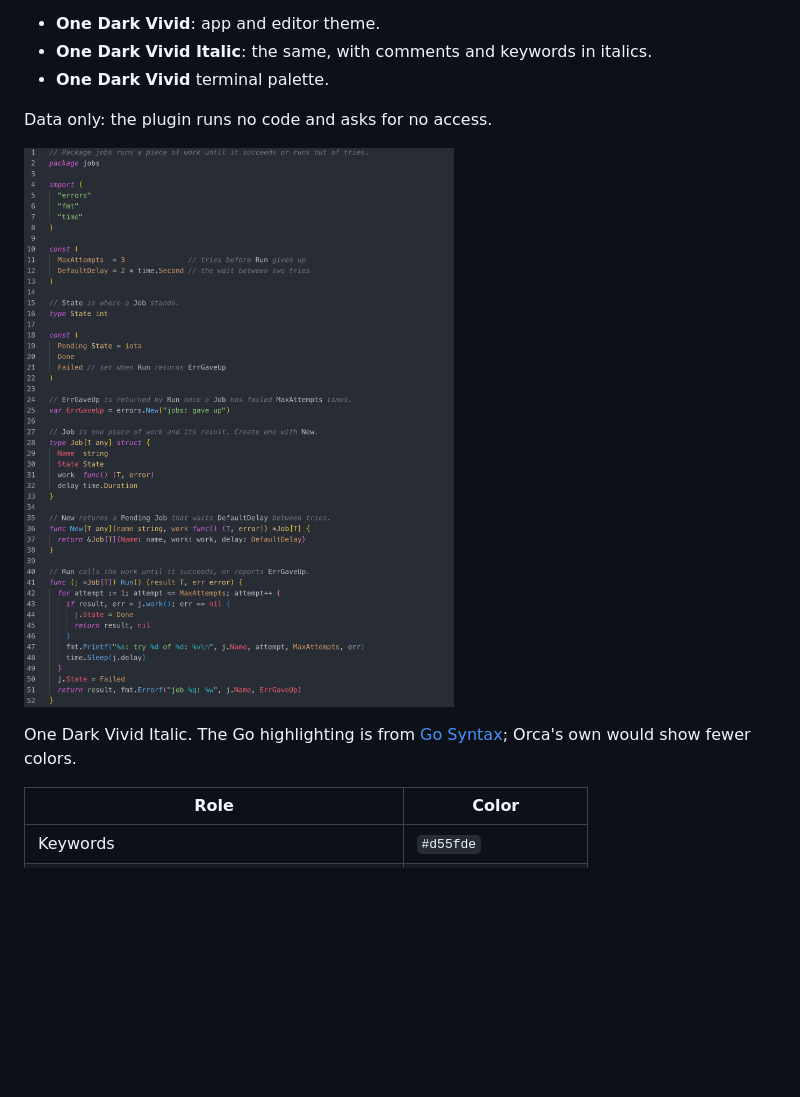
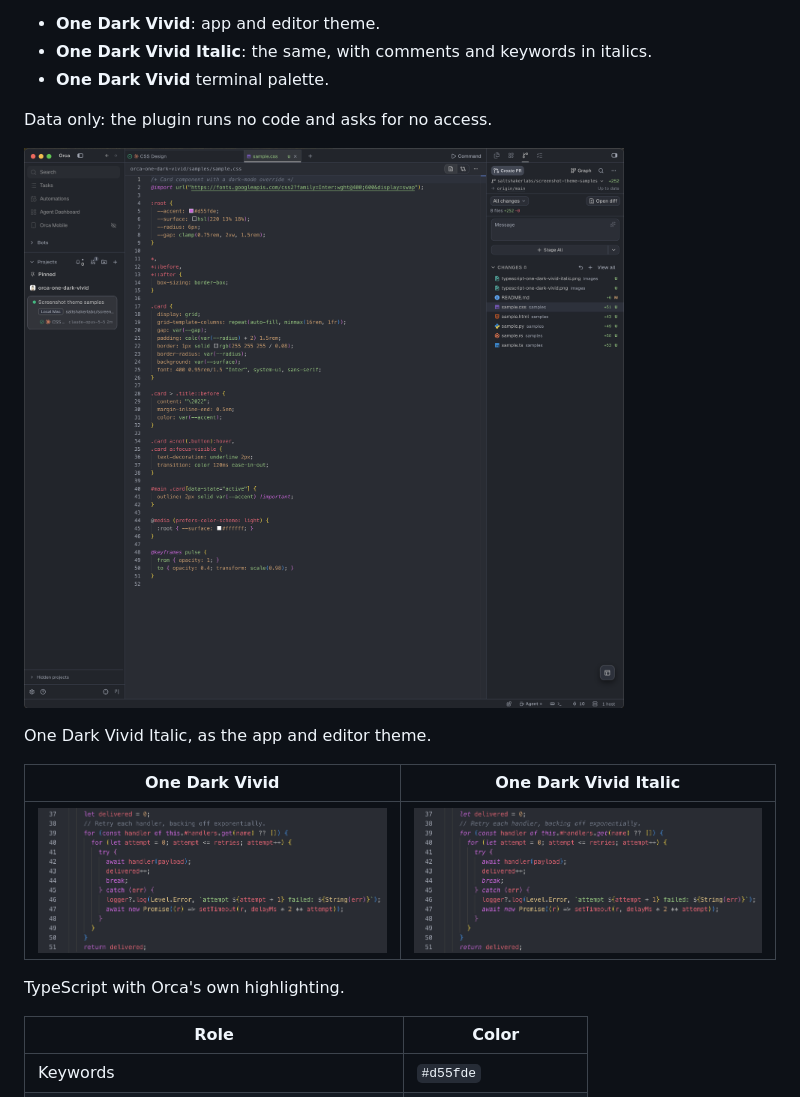
Before and after one commit to saltshakerlabs/orca-one-dark-vivid, a Markdown page: README.md, the part around one of its changes. Drawn GitHub-style; pictures changed too: images/one-dark-vivid-italic.png, images/typescript-one-dark-vivid-italic.png (added), images/typescript-one-dark-vivid.png (added); blank space fills up the shorter version.

Commit message:
Show Orca's own CSS and TypeScript highlighting in the README
Replace the Go screenshot, which needed the Go Syntax plugin, with a
full-window CSS shot in One Dark Vivid Italic, and add a side-by-side
TypeScript pair of the regular and italic themes.

Co-Authored-By: Claude Opus 5.5 <noreply@anthropic.com>

```diff
--- a/README.md
+++ b/README.md
@@ -13,6 +13,11 @@ Data only: the plugin runs no code and asks for no access.
 
-One Dark Vivid Italic. The Go highlighting is from
-[Go Syntax](https://github.com/saltshakerlabs/orca-go-syntax); Orca's own would show fewer colors.
+One Dark Vivid Italic, as the app and editor theme.
+
+| One Dark Vivid | One Dark Vivid Italic |
+| --- | --- |
+| ![TypeScript in One Dark Vivid](images/typescript-one-dark-vivid.png) | ![The same TypeScript in One Dark Vivid Italic](images/typescript-one-dark-vivid-italic.png) |
+
+TypeScript with Orca's own highlighting.
 
 | Role | Color |
 | --- | --- |
```
Also changed, not shown: other parts of README.md (+1 -1 lines).
